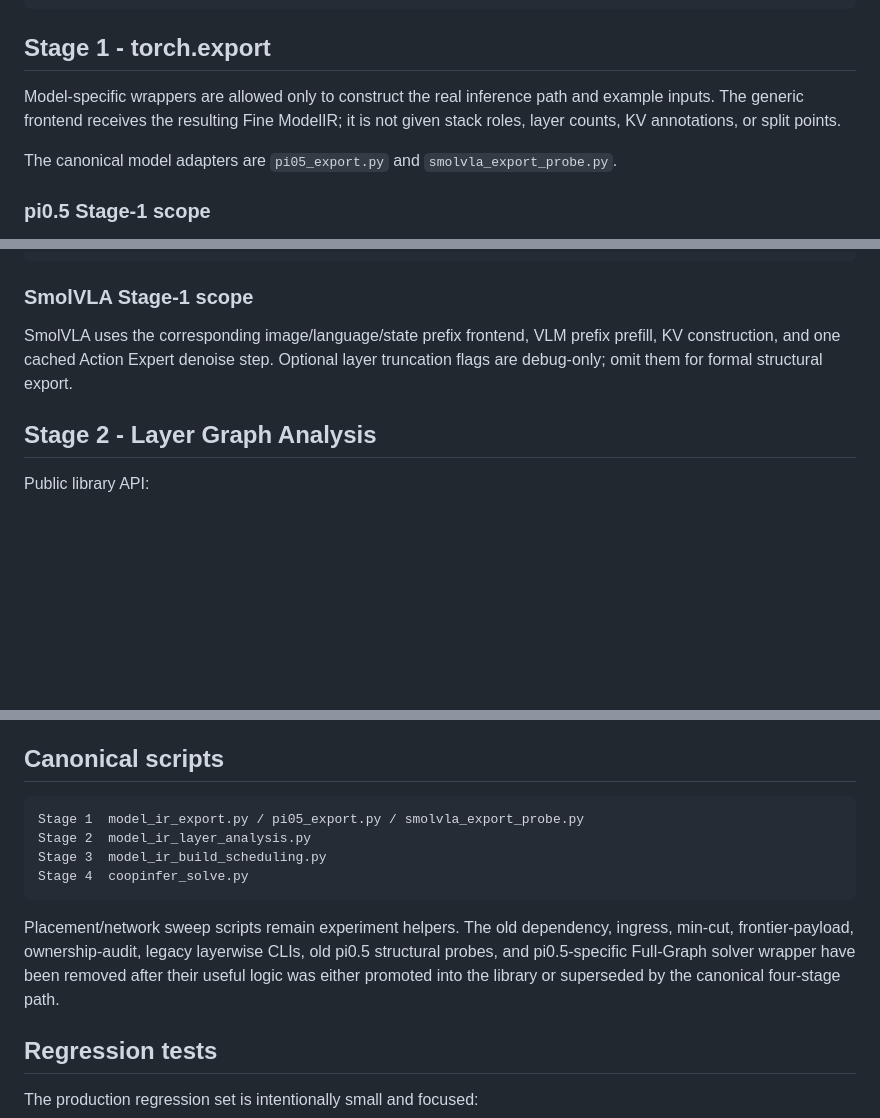
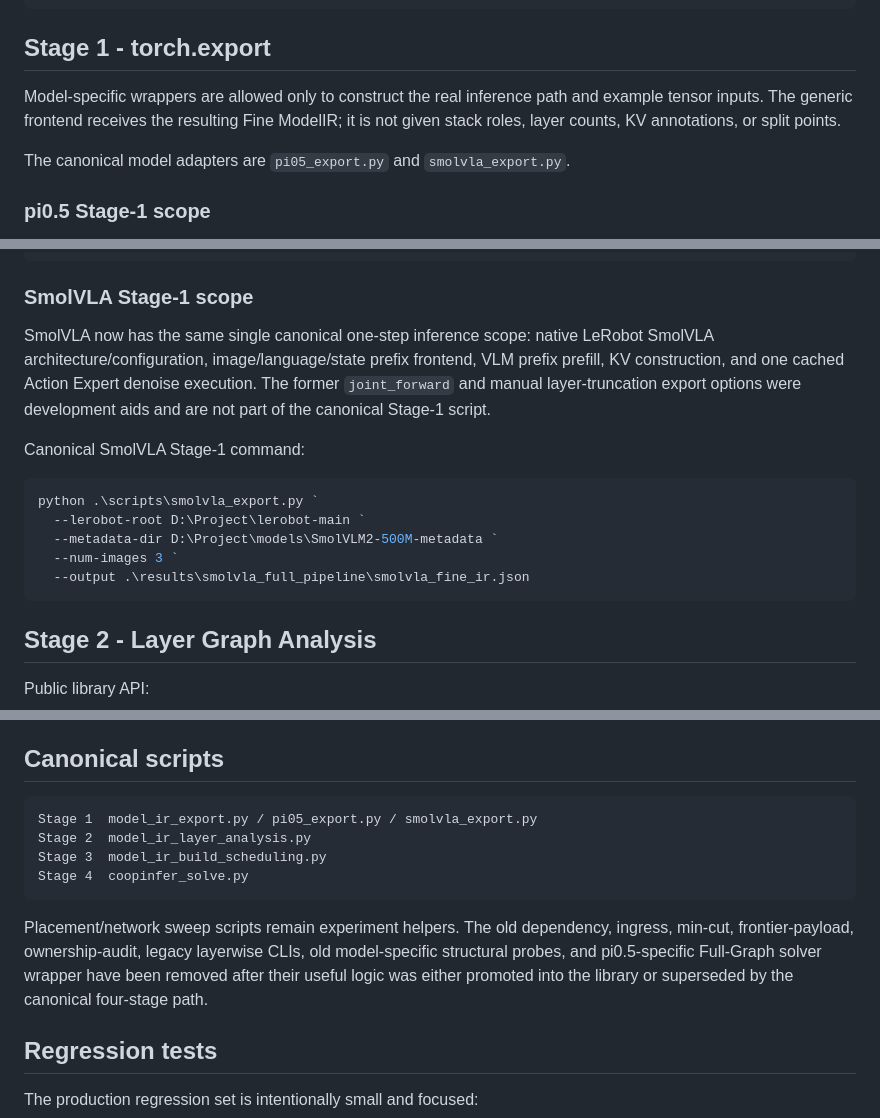
Before and after one commit to Mike-Leo-Smith/CoopInfer, a Markdown page: docs/vla_pipeline.md, 3 parts joined by grey strips. GitHub-like rendering; blank space fills up the shorter version.

Commit message:
Document canonical SmolVLA Stage 1 export

````diff
--- a/docs/vla_pipeline.md
+++ b/docs/vla_pipeline.md
@@ -43,9 +43,9 @@ PyTorch / Hugging Face model
 
 ## Stage 1 - torch.export
 
-Model-specific wrappers are allowed only to construct the real inference path and example inputs. The generic frontend receives the resulting Fine ModelIR; it is not given stack roles, layer counts, KV annotations, or split points.
+Model-specific wrappers are allowed only to construct the real inference path and example tensor inputs. The generic frontend receives the resulting Fine ModelIR; it is not given stack roles, layer counts, KV annotations, or split points.
 
-The canonical model adapters are `pi05_export.py` and `smolvla_export_probe.py`.
+The canonical model adapters are `pi05_export.py` and `smolvla_export.py`.
 
 ### pi0.5 Stage-1 scope
 
@@ -90,7 +90,17 @@ python .\scripts\pi05_export.py `
 
 ### SmolVLA Stage-1 scope
 
-SmolVLA uses the corresponding image/language/state prefix frontend, VLM prefix prefill, KV construction, and one cached Action Expert denoise step. Optional layer truncation flags are debug-only; omit them for formal structural export.
+SmolVLA now has the same single canonical one-step inference scope: native LeRobot SmolVLA architecture/configuration, image/language/state prefix frontend, VLM prefix prefill, KV construction, and one cached Action Expert denoise execution. The former `joint_forward` and manual layer-truncation export options were development aids and are not part of the canonical Stage-1 script.
+
+Canonical SmolVLA Stage-1 command:
+
+```powershell
+python .\scripts\smolvla_export.py `
+  --lerobot-root D:\Project\lerobot-main `
+  --metadata-dir D:\Project\models\SmolVLM2-500M-metadata `
+  --num-images 3 `
+  --output .\results\smolvla_full_pipeline\smolvla_fine_ir.json
+```
 
 ## Stage 2 - Layer Graph Analysis
 
@@ -167,13 +177,13 @@ The network configuration stored by Stage 3 is used by default; `--bandwidth-mb-
 ## Canonical scripts
 
 ```text
-Stage 1  model_ir_export.py / pi05_export.py / smolvla_export_probe.py
+Stage 1  model_ir_export.py / pi05_export.py / smolvla_export.py
 Stage 2  model_ir_layer_analysis.py
 Stage 3  model_ir_build_scheduling.py
 Stage 4  coopinfer_solve.py
 ```
 
-Placement/network sweep scripts remain experiment helpers. The old dependency, ingress, min-cut, frontier-payload, ownership-audit, legacy layerwise CLIs, old pi0.5 structural probes, and pi0.5-specific Full-Graph solver wrapper have been removed after their useful logic was either promoted into the library or superseded by the canonical four-stage path.
+Placement/network sweep scripts remain experiment helpers. The old dependency, ingress, min-cut, frontier-payload, ownership-audit, legacy layerwise CLIs, old model-specific structural probes, and pi0.5-specific Full-Graph solver wrapper have been removed after their useful logic was either promoted into the library or superseded by the canonical four-stage path.
 
 ## Regression tests
 
````
